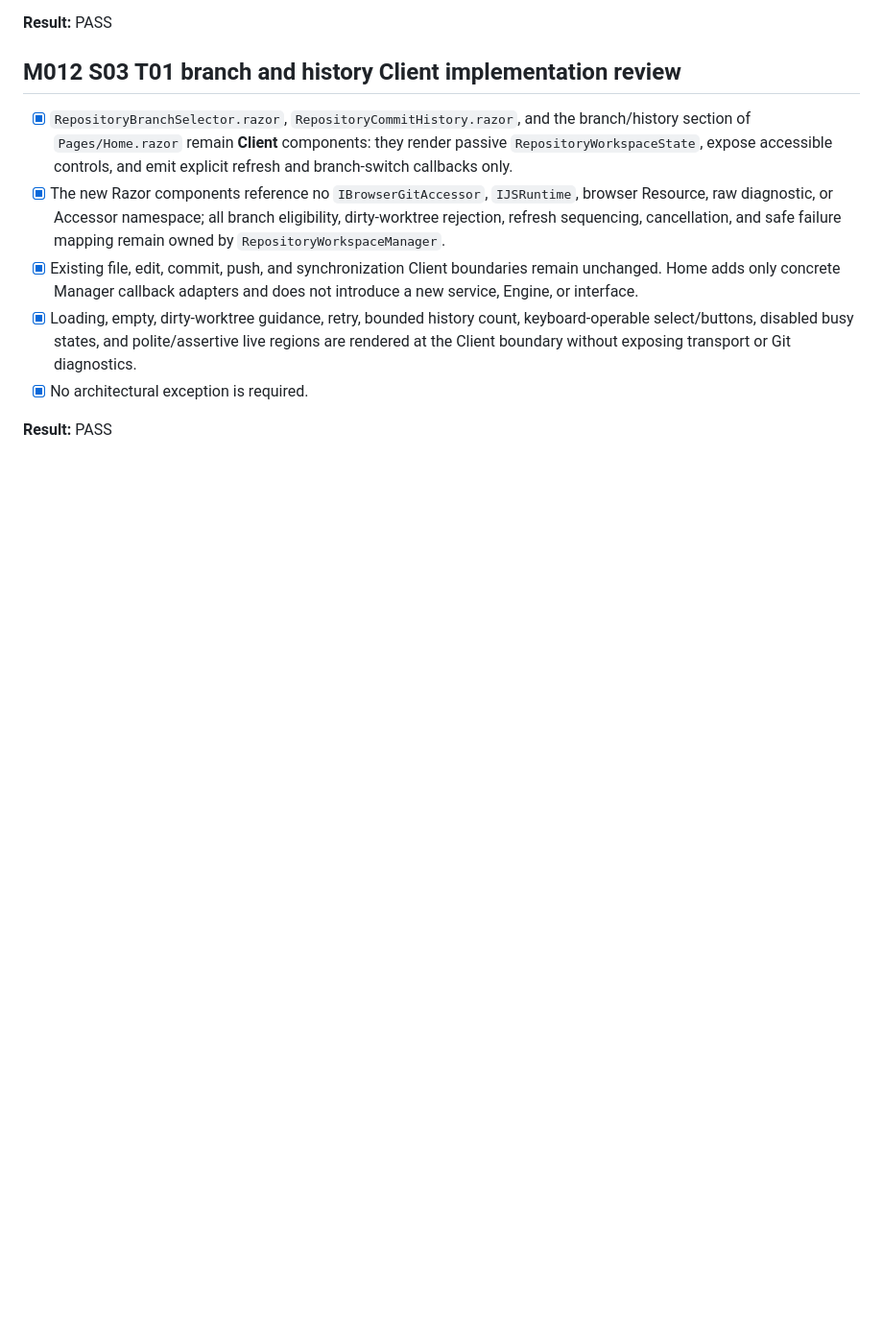
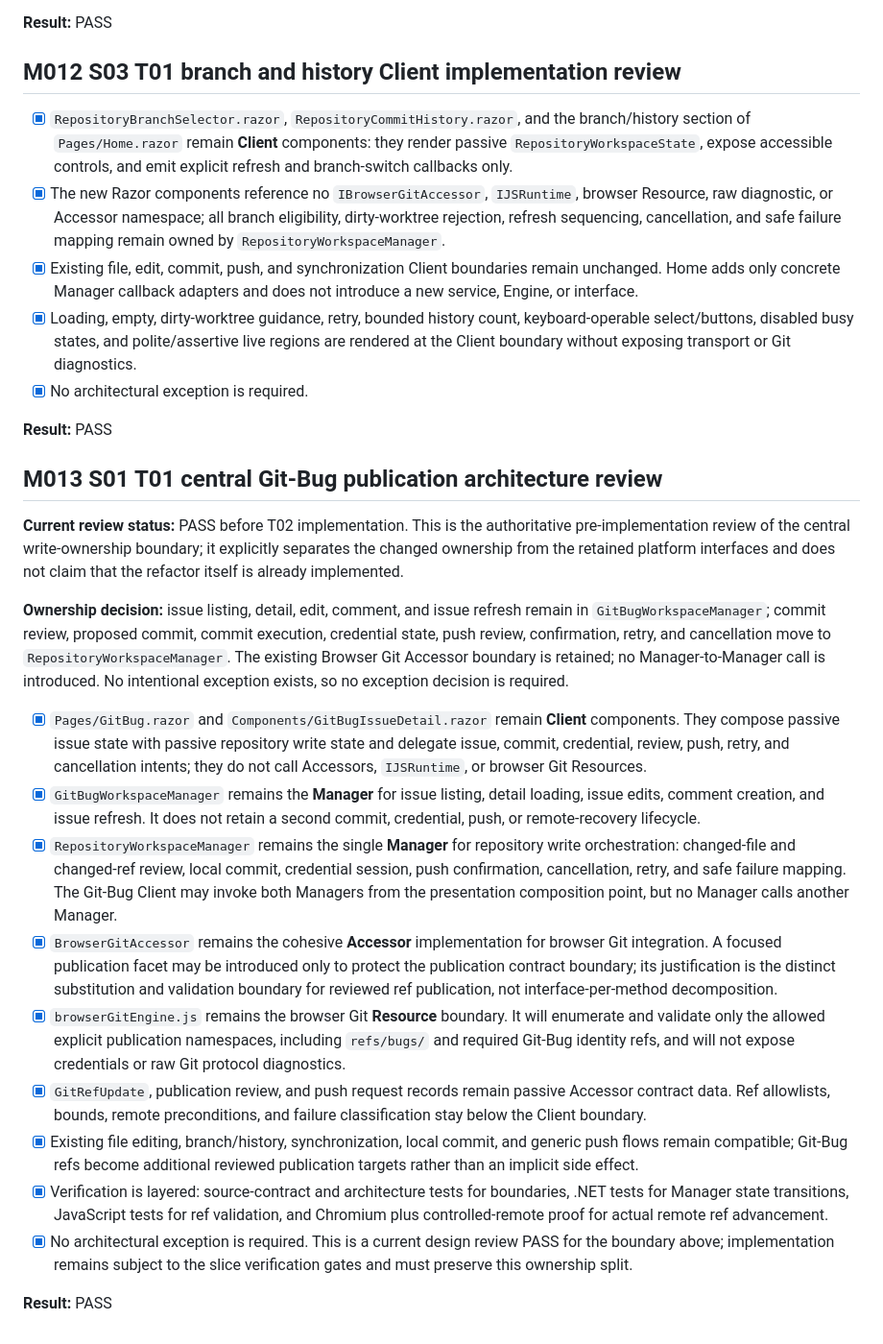
Before and after one commit to kown7/almtoo, a Markdown page: docs/IDESIGN-REVIEW.md, the part around the change. Shown at 96% size. GitHub-like rendering; blank space fills up the shorter version.

Commit message:
feat: Recorded a current PASS review for central repository write own...
- docs/IDESIGN-REVIEW.md

GSD context:
- Milestone: M013 - Central Git Bug issue publication
- Slice: S01 - Central write ownership and contracts
- Task: T01 - Recorded a current PASS review for central repository write ownership before implementation.

GSD-Task: S01/T01

```diff
--- a/docs/IDESIGN-REVIEW.md
+++ b/docs/IDESIGN-REVIEW.md
@@ -283,3 +283,21 @@ None. Synchronization uses the established Browser Git Accessor boundary and con
 - [x] No architectural exception is required.
 
 **Result:** PASS
+
+## M013 S01 T01 central Git-Bug publication architecture review
+
+**Current review status:** PASS before T02 implementation. This is the authoritative pre-implementation review of the central write-ownership boundary; it explicitly separates the changed ownership from the retained platform interfaces and does not claim that the refactor itself is already implemented.
+
+**Ownership decision:** issue listing, detail, edit, comment, and issue refresh remain in `GitBugWorkspaceManager`; commit review, proposed commit, commit execution, credential state, push review, confirmation, retry, and cancellation move to `RepositoryWorkspaceManager`. The existing Browser Git Accessor boundary is retained; no Manager-to-Manager call is introduced. No intentional exception exists, so no exception decision is required.
+
+- [x] `Pages/GitBug.razor` and `Components/GitBugIssueDetail.razor` remain **Client** components. They compose passive issue state with passive repository write state and delegate issue, commit, credential, review, push, retry, and cancellation intents; they do not call Accessors, `IJSRuntime`, or browser Git Resources.
+- [x] `GitBugWorkspaceManager` remains the **Manager** for issue listing, detail loading, issue edits, comment creation, and issue refresh. It does not retain a second commit, credential, push, or remote-recovery lifecycle.
+- [x] `RepositoryWorkspaceManager` remains the single **Manager** for repository write orchestration: changed-file and changed-ref review, local commit, credential session, push confirmation, cancellation, retry, and safe failure mapping. The Git-Bug Client may invoke both Managers from the presentation composition point, but no Manager calls another Manager.
+- [x] `BrowserGitAccessor` remains the cohesive **Accessor** implementation for browser Git integration. A focused publication facet may be introduced only to protect the publication contract boundary; its justification is the distinct substitution and validation boundary for reviewed ref publication, not interface-per-method decomposition.
+- [x] `browserGitEngine.js` remains the browser Git **Resource** boundary. It will enumerate and validate only the allowed explicit publication namespaces, including `refs/bugs/` and required Git-Bug identity refs, and will not expose credentials or raw Git protocol diagnostics.
+- [x] `GitRefUpdate`, publication review, and push request records remain passive Accessor contract data. Ref allowlists, bounds, remote preconditions, and failure classification stay below the Client boundary.
+- [x] Existing file editing, branch/history, synchronization, local commit, and generic push flows remain compatible; Git-Bug refs become additional reviewed publication targets rather than an implicit side effect.
+- [x] Verification is layered: source-contract and architecture tests for boundaries, .NET tests for Manager state transitions, JavaScript tests for ref validation, and Chromium plus controlled-remote proof for actual remote ref advancement.
+- [x] No architectural exception is required. This is a current design review PASS for the boundary above; implementation remains subject to the slice verification gates and must preserve this ownership split.
+
+**Result:** PASS
```
